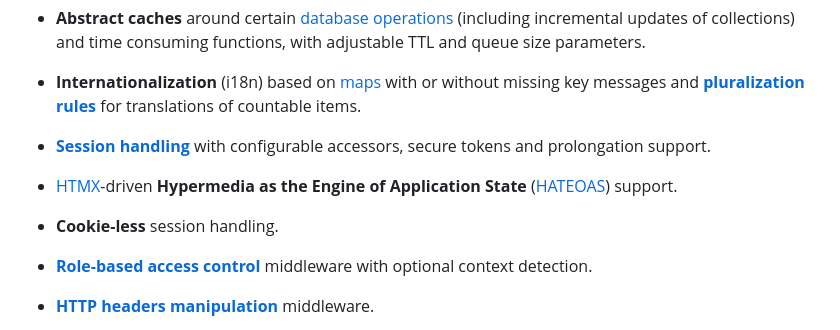
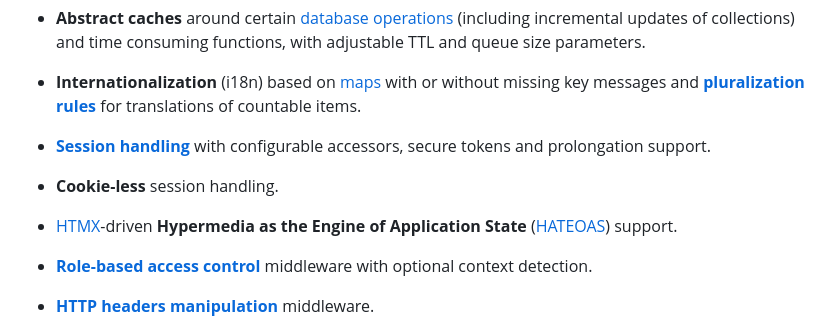
Before and after one commit to randomseed-io/amelinium, a Markdown page: README.md, the part around the change. GitHub-like rendering.

```diff
--- a/README.md
+++ b/README.md
@@ -39,10 +39,10 @@ associates.
   handling](https://github.com/randomseed-io/amelinium/blob/main/resources/config/amelinium/config.edn#L82)**
   with configurable accessors, secure tokens and prolongation support.
 
+* **Cookie-less** session handling.
+
 * [HTMX](https://htmx.org/)-driven **Hypermedia as the Engine of Application State**
   ([HATEOAS](https://htmx.org/essays/hypermedia-apis-vs-data-apis/)) support.
-
-* **Cookie-less** session handling.
 
 * **[Role-based access
   control](https://github.com/randomseed-io/amelinium/blob/main/resources/config/amelinium/config.edn#L96)**
```
